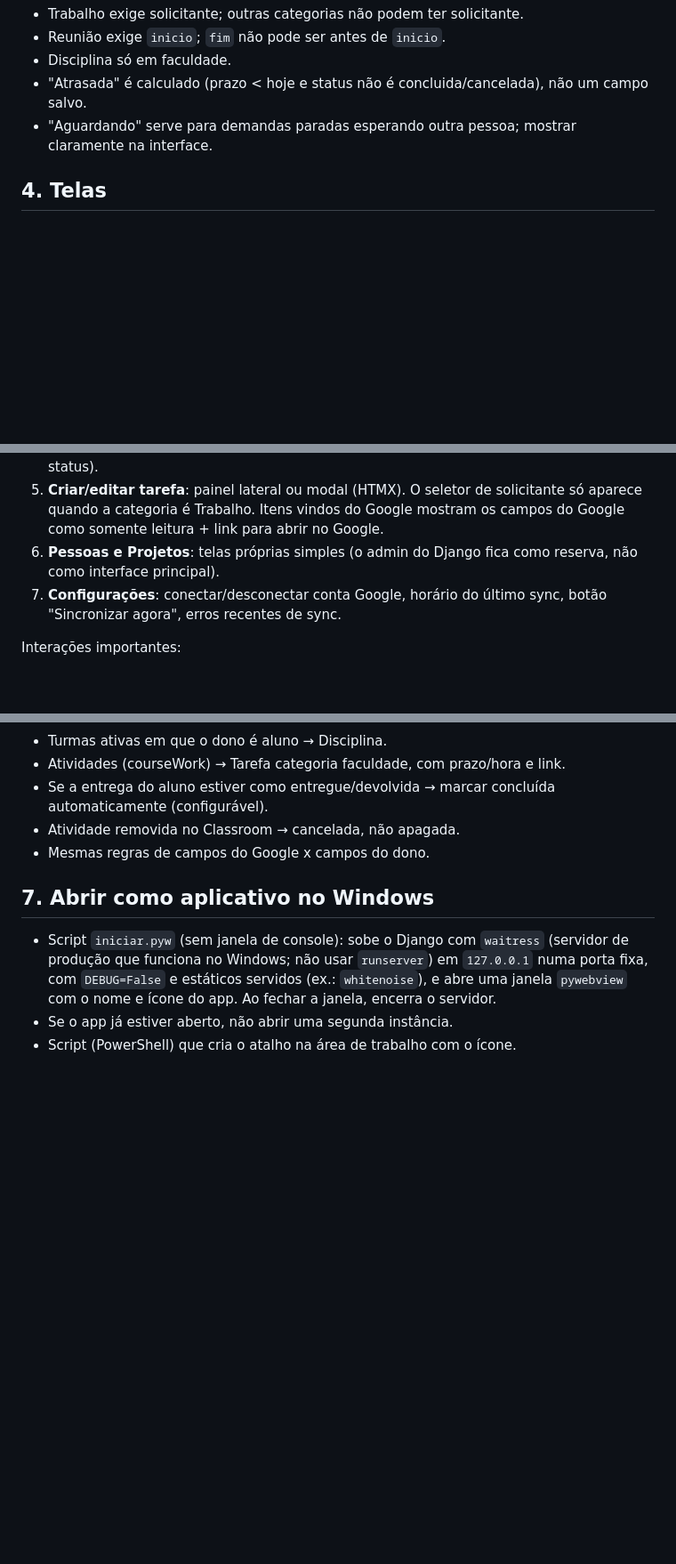
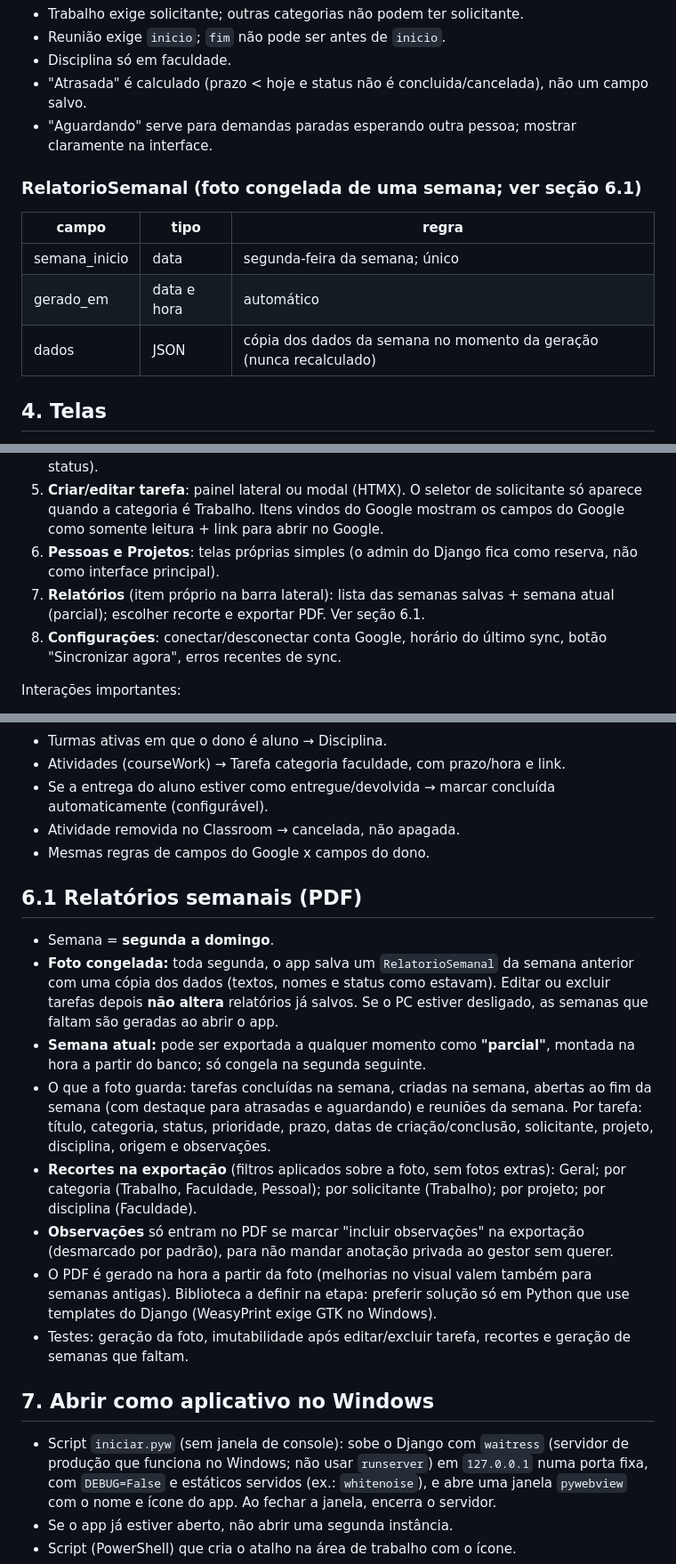
Before and after one commit to IgorManes/kairos, a Markdown page: docs/ESPECIFICACAO.md, 3 parts joined by grey strips. Shown at 89% size. GitHub-like rendering; blank space fills up the shorter version.

Commit message:
Planeja relatórios semanais na especificação

```diff
--- a/docs/ESPECIFICACAO.md
+++ b/docs/ESPECIFICACAO.md
@@ -65,6 +65,13 @@ Regras (implementar em `clean()` e cobrir com testes):
 - "Atrasada" é calculado (prazo < hoje e status não é concluida/cancelada), não um campo salvo.
 - "Aguardando" serve para demandas paradas esperando outra pessoa; mostrar claramente na interface.
 
+### RelatorioSemanal (foto congelada de uma semana; ver seção 6.1)
+| campo | tipo | regra |
+|---|---|---|
+| semana_inicio | data | segunda-feira da semana; único |
+| gerado_em | data e hora | automático |
+| dados | JSON | cópia dos dados da semana no momento da geração (nunca recalculado) |
+
 ## 4. Telas
 1. **Login**: simples, com a identidade visual do app.
 2. **Hoje** (tela inicial): atrasadas no topo (destaque), tarefas de hoje, reuniões do dia em linha do tempo, próximos 7 dias. Contadores por categoria.
@@ -72,7 +79,8 @@ Regras (implementar em `clean()` e cobrir com testes):
 4. **Quadro**: kanban por status (arrastar pode vir depois; começar com botões de mudar status).
 5. **Criar/editar tarefa**: painel lateral ou modal (HTMX). O seletor de solicitante só aparece quando a categoria é Trabalho. Itens vindos do Google mostram os campos do Google como somente leitura + link para abrir no Google.
 6. **Pessoas e Projetos**: telas próprias simples (o admin do Django fica como reserva, não como interface principal).
-7. **Configurações**: conectar/desconectar conta Google, horário do último sync, botão "Sincronizar agora", erros recentes de sync.
+7. **Relatórios** (item próprio na barra lateral): lista das semanas salvas + semana atual (parcial); escolher recorte e exportar PDF. Ver seção 6.1.
+8. **Configurações**: conectar/desconectar conta Google, horário do último sync, botão "Sincronizar agora", erros recentes de sync.
 
 Interações importantes:
 - Criação rápida: campo no topo + atalho de teclado (`N`) para nova tarefa só com título e categoria.
@@ -112,6 +120,16 @@ Interações importantes:
 - Atividade removida no Classroom → cancelada, não apagada.
 - Mesmas regras de campos do Google x campos do dono.
 
+## 6.1 Relatórios semanais (PDF)
+- Semana = **segunda a domingo**.
+- **Foto congelada:** toda segunda, o app salva um `RelatorioSemanal` da semana anterior com uma cópia dos dados (textos, nomes e status como estavam). Editar ou excluir tarefas depois **não altera** relatórios já salvos. Se o PC estiver desligado, as semanas que faltam são geradas ao abrir o app.
+- **Semana atual:** pode ser exportada a qualquer momento como **"parcial"**, montada na hora a partir do banco; só congela na segunda seguinte.
+- O que a foto guarda: tarefas concluídas na semana, criadas na semana, abertas ao fim da semana (com destaque para atrasadas e aguardando) e reuniões da semana. Por tarefa: título, categoria, status, prioridade, prazo, datas de criação/conclusão, solicitante, projeto, disciplina, origem e observações.
+- **Recortes na exportação** (filtros aplicados sobre a foto, sem fotos extras): Geral; por categoria (Trabalho, Faculdade, Pessoal); por solicitante (Trabalho); por projeto; por disciplina (Faculdade).
+- **Observações** só entram no PDF se marcar "incluir observações" na exportação (desmarcado por padrão), para não mandar anotação privada ao gestor sem querer.
+- O PDF é gerado na hora a partir da foto (melhorias no visual valem também para semanas antigas). Biblioteca a definir na etapa: preferir solução só em Python que use templates do Django (WeasyPrint exige GTK no Windows).
+- Testes: geração da foto, imutabilidade após editar/excluir tarefa, recortes e geração de semanas que faltam.
+
 ## 7. Abrir como aplicativo no Windows
 - Script `iniciar.pyw` (sem janela de console): sobe o Django com `waitress` (servidor de produção que funciona no Windows; não usar `runserver`) em `127.0.0.1` numa porta fixa, com `DEBUG=False` e estáticos servidos (ex.: `whitenoise`), e abre uma janela `pywebview` com o nome e ícone do app. Ao fechar a janela, encerra o servidor.
 - Se o app já estiver aberto, não abrir uma segunda instância.
```
Also changed, not shown: other parts of docs/ESPECIFICACAO.md (+1 -0 lines), docs/DECISOES.md (+9 -0 lines).
